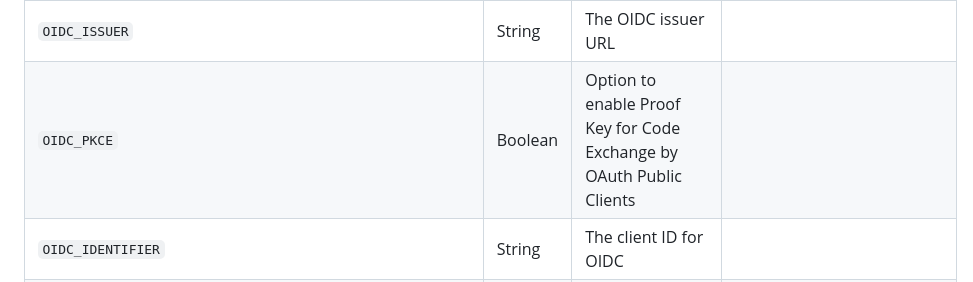
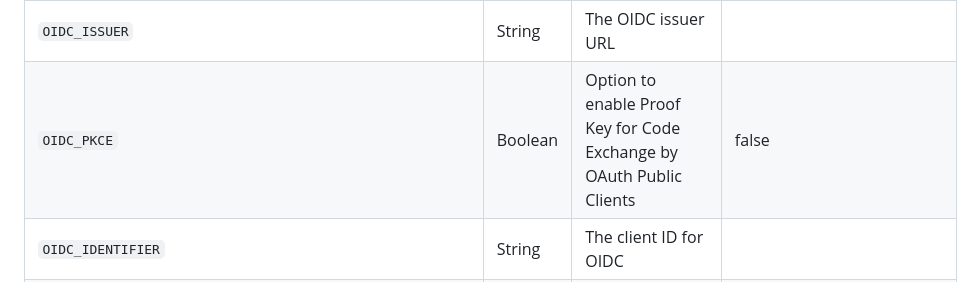
Before and after one commit to postalserver/postal, a Markdown page: doc/config/environment-variables.md, the part around the change. Rendered like a GitHub page.

Commit message:
update pkce to environment variables

```diff
--- a/doc/config/environment-variables.md
+++ b/doc/config/environment-variables.md
@@ -103,7 +103,7 @@ This document contains all the environment variables which are available for thi
 | `OIDC_LOCAL_AUTHENTICATION_ENABLED` | Boolean | When enabled, users with passwords will still be able to login locally. If disable, only OpenID Connect will be available. | true |
 | `OIDC_NAME` | String | The name of the OIDC provider as shown in the UI | OIDC Provider |
 | `OIDC_ISSUER` | String | The OIDC issuer URL |  |
-| `OIDC_PKCE` | Boolean | Option to enable Proof Key for Code Exchange by OAuth Public Clients |
+| `OIDC_PKCE` | Boolean | Option to enable Proof Key for Code Exchange by OAuth Public Clients | false |
 | `OIDC_IDENTIFIER` | String | The client ID for OIDC |  |
 | `OIDC_SECRET` | String | The client secret for OIDC |  |
 | `OIDC_SCOPES` | Array of strings | Scopes to request from the OIDC server. | openid,email |
```
